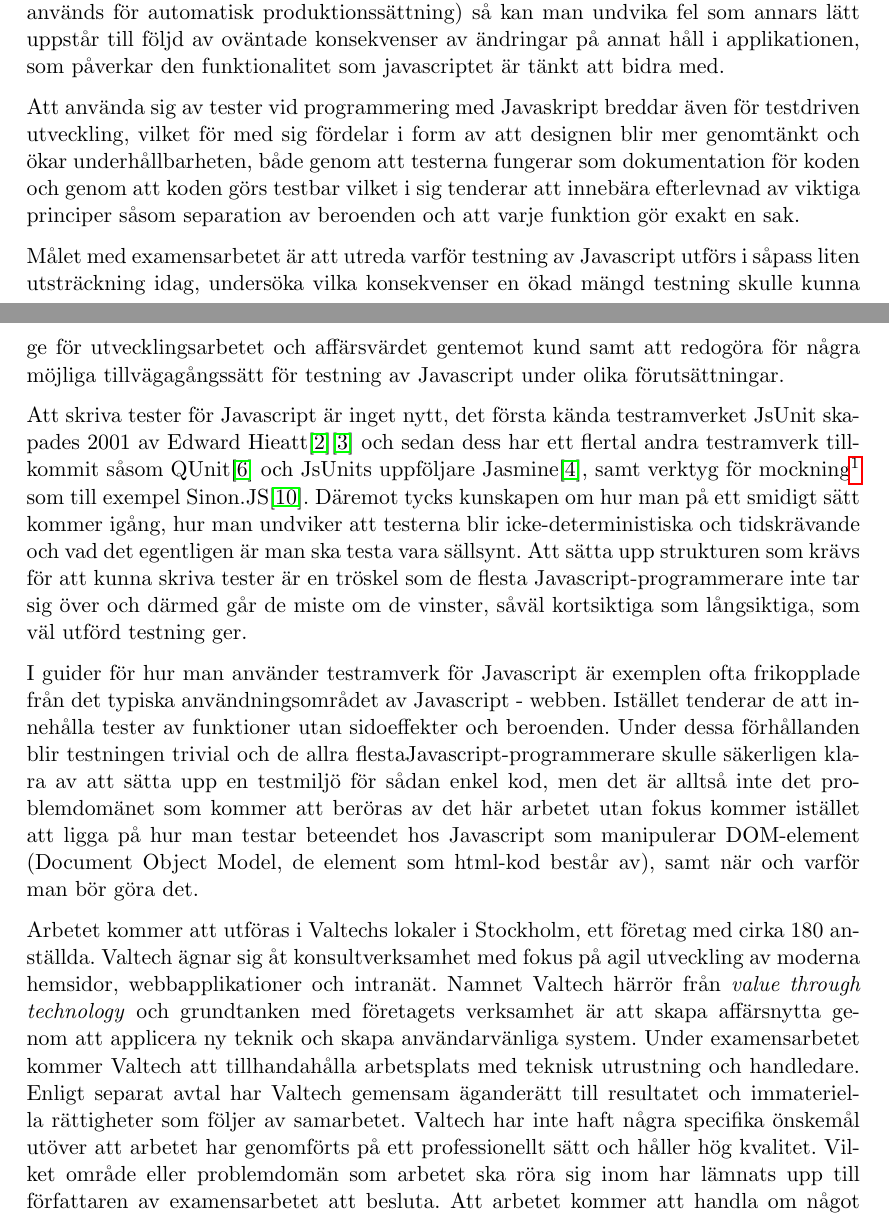
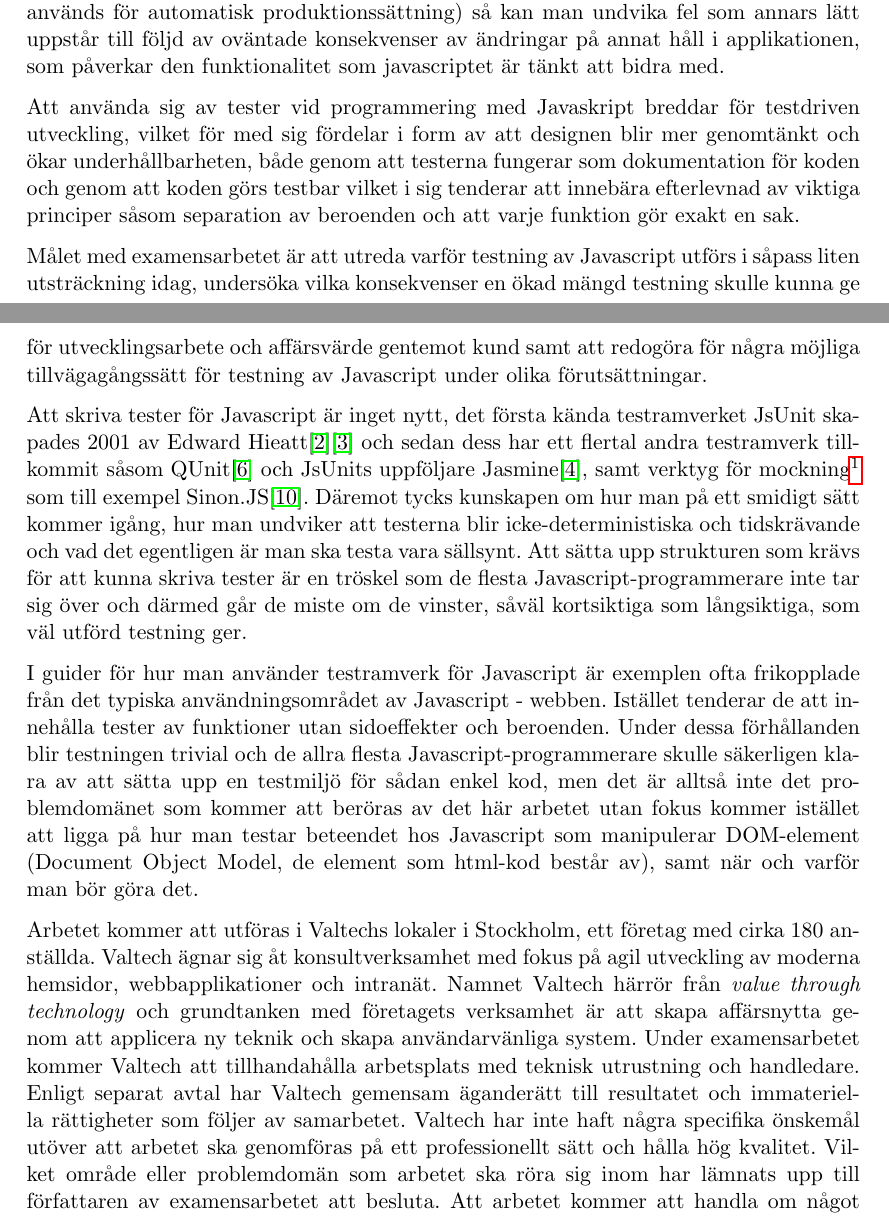
Before and after one commit to emilwall/exjobb, a LaTeX document (exjobbspec_emilwall.tex): two parts of pages 1 and 2 of 9, joined at a grey line, cut so that both start at the same text. Compiled offline with pdfLaTeX.

Commit message:
Minor fixes, adding missing spaces, etc.

```diff
--- a/exjobbspec_emilwall.tex
+++ b/exjobbspec_emilwall.tex
@@ -44,15 +44,15 @@ Javascript är ett skriptspråk som främst används i webbläsare för att utf
 
 Särskilt allvarligt blir det när Javaskript-koden utgör en del av förutsättningarna för den affärskritiska verksamheten, vilket är vanligt då mer än 90 \% av dagens hemsidor använder sig av Javascript\cite{BusinessJavascript}. Det kan till exempel röra sig om stora mängder uteblivna beställningar från en webbshop eller att varumärket skadas då en hemsida upplevs som trasig. Fel uppstår lätt vid ändringar om automatiska tester saknas och kan till exempel ha att göra med inkompatibilitet med olika versioner av webbläsare eller okända beroenden mellan olika delar av Javaskript-koden, saker som skulle gå att upptäcka innan produktionssättning med bra tester. Om enhetstesterna kompletteras med integrationstester och körs automatiskt i ett CI-bygge (\textit{\foreignlanguage{english}{Continuous Integration}}, på en byggserver som används för automatisk produktionssättning) så kan man undvika fel som annars lätt uppstår till följd av oväntade konsekvenser av ändringar på annat håll i applikationen, som påverkar den funktionalitet som javascriptet är tänkt att bidra med.
 
-Att använda sig av tester vid programmering med Javaskript breddar även för testdriven utveckling, vilket för med sig fördelar i form av att designen blir mer genomtänkt och ökar underhållbarheten, både genom att testerna fungerar som dokumentation för koden och genom att koden görs testbar vilket i sig tenderar att innebära efterlevnad av viktiga principer såsom separation av beroenden och att varje funktion gör exakt en sak.
+Att använda sig av tester vid programmering med Javaskript breddar för testdriven utveckling, vilket för med sig fördelar i form av att designen blir mer genomtänkt och ökar underhållbarheten, både genom att testerna fungerar som dokumentation för koden och genom att koden görs testbar vilket i sig tenderar att innebära efterlevnad av viktiga principer såsom separation av beroenden och att varje funktion gör exakt en sak.
 
-Målet med examensarbetet är att utreda varför testning av Javascript utförs i såpass liten utsträckning idag, undersöka vilka konsekvenser en ökad mängd testning skulle kunna ge för utvecklingsarbetet och affärsvärdet gentemot kund samt att redogöra för några möjliga tillvägagångssätt för testning av Javascript under olika förutsättningar.
+Målet med examensarbetet är att utreda varför testning av Javascript utförs i såpass liten utsträckning idag, undersöka vilka konsekvenser en ökad mängd testning skulle kunna ge för utvecklingsarbete och affärsvärde gentemot kund samt att redogöra för några möjliga tillvägagångssätt för testning av Javascript under olika förutsättningar.
 
 Att skriva tester för Javascript är inget nytt, det första kända testramverket JsUnit skapades 2001 av Edward Hieatt\cite{GoingFaster}\cite{JsUnitGithub} och sedan dess har ett flertal andra testramverk tillkommit såsom QUnit\cite{QUnitSite} och JsUnits uppföljare Jasmine\cite{JasmineSite}, samt verktyg för mockning\footnote{Mockning och stubbning innebär simulering av beteenden hos verkliga objekt i syfte att isolera systemet under test från yttre beroenden} som till exempel Sinon.JS\cite{SinonJS}. Däremot tycks kunskapen om hur man på ett smidigt sätt kommer igång, hur man undviker att testerna blir icke-deterministiska och tidskrävande och vad det egentligen är man ska testa vara sällsynt. Att sätta upp strukturen som krävs för att kunna skriva tester är en tröskel som de flesta Javascript-programmerare inte tar sig över och därmed går de miste om de vinster, såväl kortsiktiga som långsiktiga, som väl utförd testning ger.
 
-I guider för hur man använder testramverk för Javascript är exemplen ofta frikopplade från det typiska användningsområdet av Javascript - webben. Istället tenderar de att innehålla tester av funktioner utan sidoeffekter och beroenden. Under dessa förhållanden blir testningen trivial och de allra flestaJavascript-programmerare skulle säkerligen klara av att sätta upp en testmiljö för sådan enkel kod, men det är alltså inte det problemdomänet som kommer att beröras av det här arbetet utan fokus kommer istället att ligga på hur man testar beteendet hos Javascript som manipulerar DOM-element (Document Object Model, de element som html-kod består av), samt när och varför man bör göra det.
+I guider för hur man använder testramverk för Javascript är exemplen ofta frikopplade från det typiska användningsområdet av Javascript - webben. Istället tenderar de att innehålla tester av funktioner utan sidoeffekter och beroenden. Under dessa förhållanden blir testningen trivial och de allra flesta Javascript-programmerare skulle säkerligen klara av att sätta upp en testmiljö för sådan enkel kod, men det är alltså inte det problemdomänet som kommer att beröras av det här arbetet utan fokus kommer istället att ligga på hur man testar beteendet hos Javascript som manipulerar DOM-element (Document Object Model, de element som html-kod består av), samt när och varför man bör göra det.
 
-Arbetet kommer att utföras i Valtechs lokaler i Stockholm, ett företag med cirka 180 anställda. Valtech ägnar sig åt konsultverksamhet med fokus på agil utveckling av moderna hemsidor, webbapplikationer och intranät. Namnet Valtech härrör från \textit{\foreignlanguage{english}{value through technology}} och grundtanken med företagets verksamhet är att skapa affärsnytta genom att applicera ny teknik och skapa användarvänliga system. Under examensarbetet kommer Valtech att tillhandahålla arbetsplats med teknisk utrustning och handledare. Enligt separat avtal har Valtech gemensam äganderätt till resultatet och immateriella rättigheter som följer av samarbetet. Valtech har inte haft några specifika önskemål utöver att arbetet har genomförts på ett professionellt sätt och håller hög kvalitet. Vilket område eller problemdomän som arbetet ska röra sig inom har lämnats upp till författaren av examensarbetet att besluta. Att arbetet kommer att handla om något som är relevant för Valtechs verksamhet beror alltså på välvilja snarare än påtvingade idéer.
+Arbetet kommer att utföras i Valtechs lokaler i Stockholm, ett företag med cirka 180 anställda. Valtech ägnar sig åt konsultverksamhet med fokus på agil utveckling av moderna hemsidor, webbapplikationer och intranät. Namnet Valtech härrör från \textit{\foreignlanguage{english}{value through technology}} och grundtanken med företagets verksamhet är att skapa affärsnytta genom att applicera ny teknik och skapa användarvänliga system. Under examensarbetet kommer Valtech att tillhandahålla arbetsplats med teknisk utrustning och handledare. Enligt separat avtal har Valtech gemensam äganderätt till resultatet och immateriella rättigheter som följer av samarbetet. Valtech har inte haft några specifika önskemål utöver att arbetet ska genomföras på ett professionellt sätt och hålla hög kvalitet. Vilket område eller problemdomän som arbetet ska röra sig inom har lämnats upp till författaren av examensarbetet att besluta. Att arbetet kommer att handla om något som är relevant för Valtechs verksamhet beror alltså på välvilja snarare än påtvingade idéer.
 
 \section{Uppgiftsbeskrivning}
 
```
